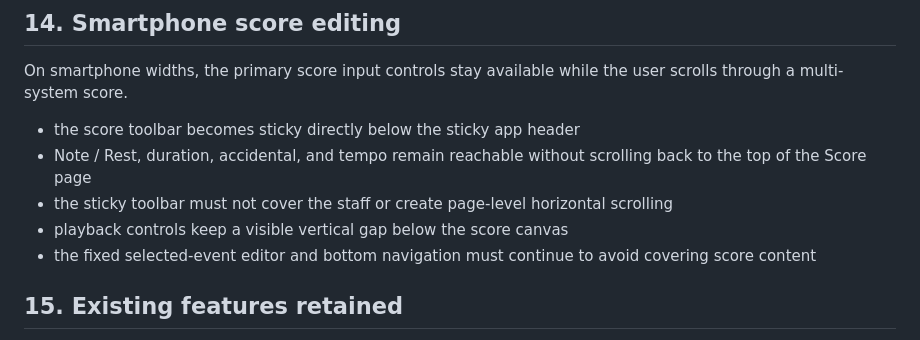
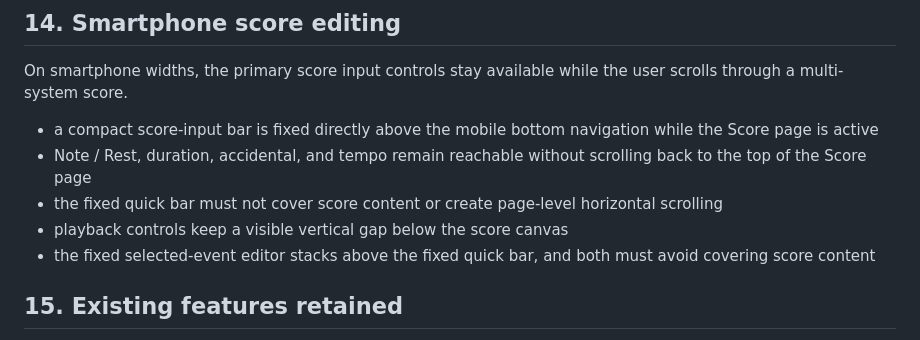
Before and after one commit to ttomohisa/htmlapps-tuning-compare, a Markdown page: APP_SPEC.md, the part around the change. Drawn GitHub-style.

Commit message:
docs: clarify fixed mobile score quick controls

```diff
--- a/APP_SPEC.md
+++ b/APP_SPEC.md
@@ -193,11 +193,11 @@ The sample-score panel is a collapsible disclosure and is **closed by default**
 
 On smartphone widths, the primary score input controls stay available while the user scrolls through a multi-system score.
 
-- the score toolbar becomes sticky directly below the sticky app header
+- a compact score-input bar is fixed directly above the mobile bottom navigation while the Score page is active
 - Note / Rest, duration, accidental, and tempo remain reachable without scrolling back to the top of the Score page
-- the sticky toolbar must not cover the staff or create page-level horizontal scrolling
+- the fixed quick bar must not cover score content or create page-level horizontal scrolling
 - playback controls keep a visible vertical gap below the score canvas
-- the fixed selected-event editor and bottom navigation must continue to avoid covering score content
+- the fixed selected-event editor stacks above the fixed quick bar, and both must avoid covering score content
 
 ## 15. Existing features retained
 
```
